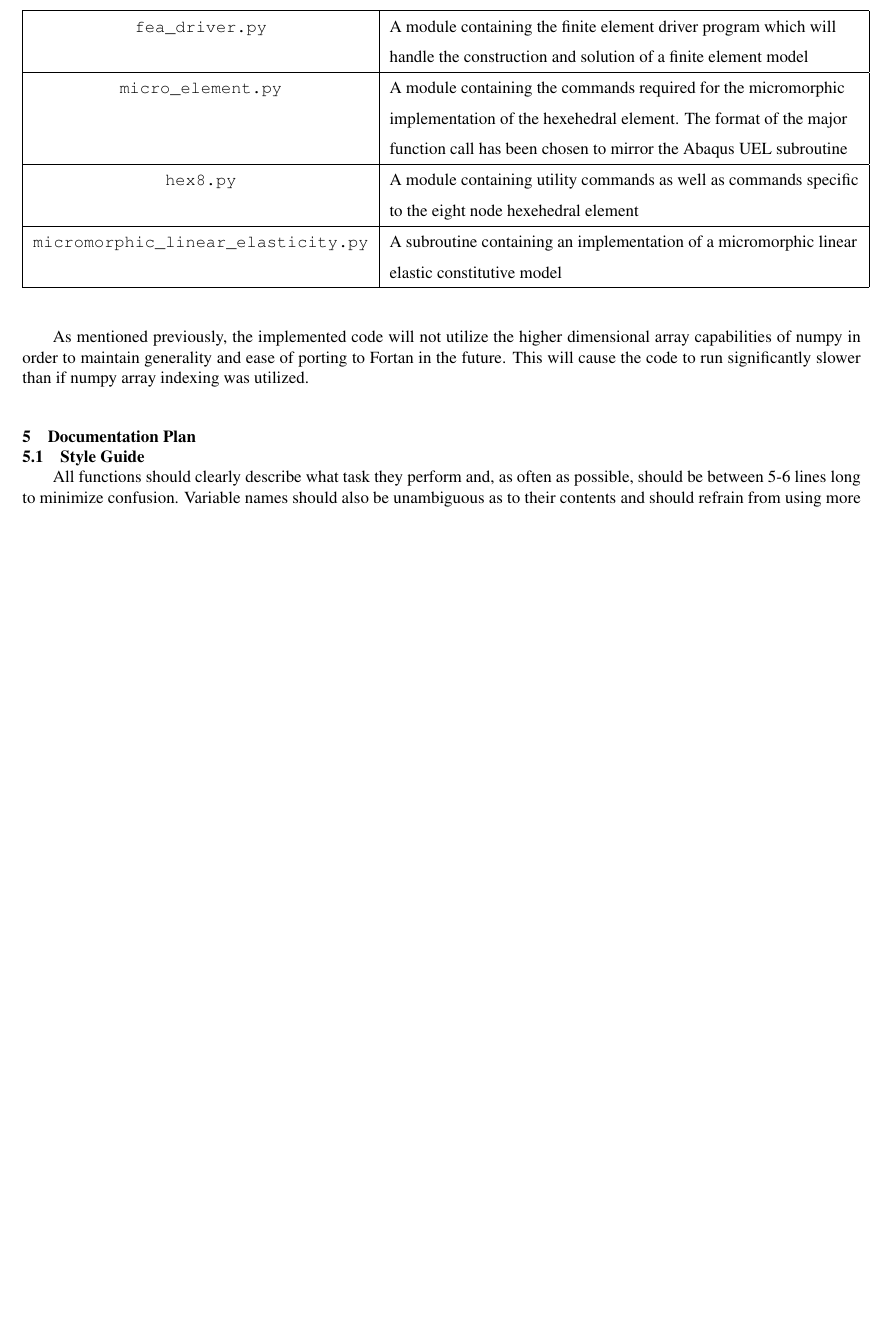
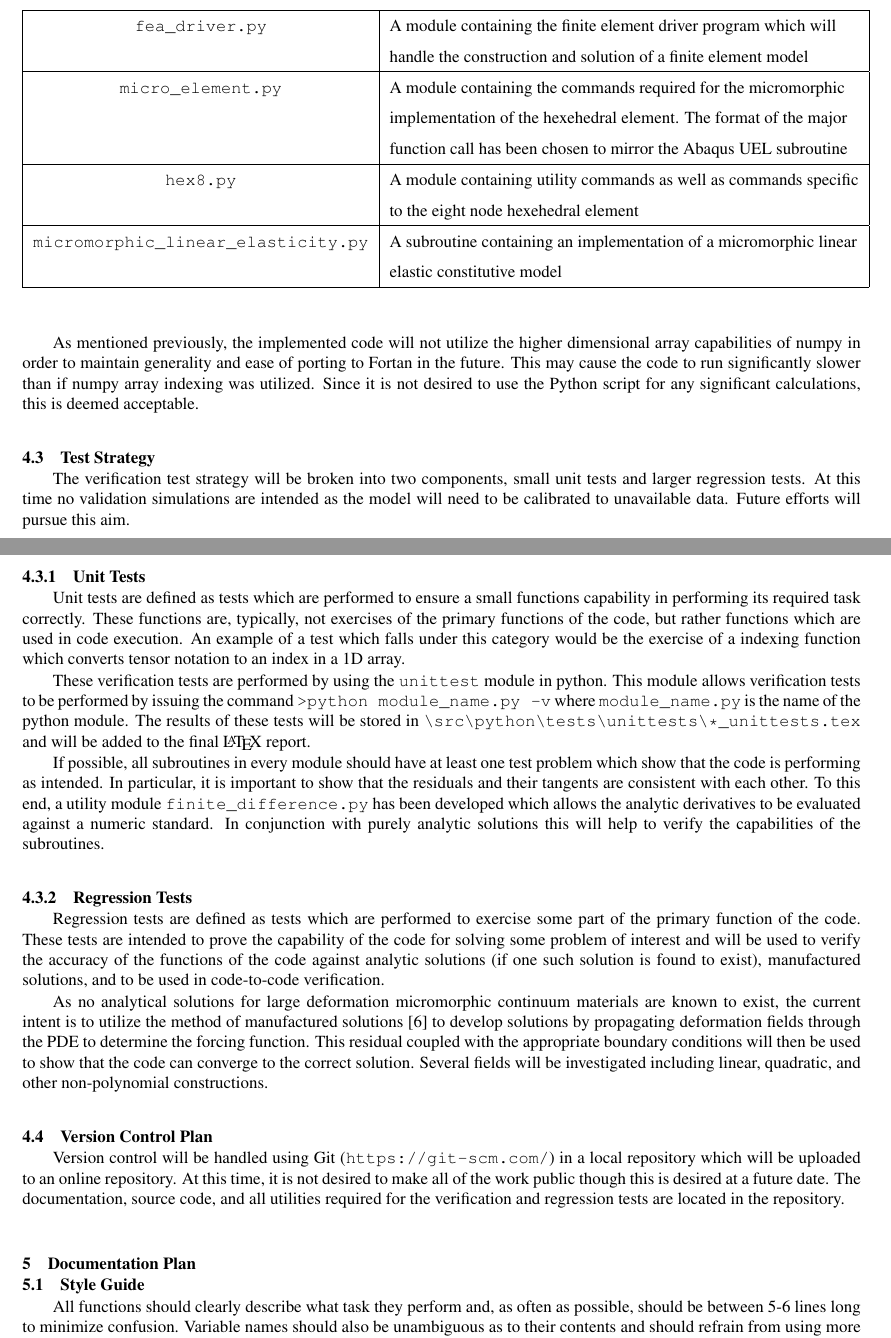
Before and after one commit to lanl/tardigrade-micromorphic-element, a LaTeX document (doc/Proposal/Micromorphic_Element_Proposal.tex, which reads doc/Proposal/tex/software_environment.tex): part of page 4 of 6 before the commit and two parts of pages 4 and 5 of 7 after it, the two joined at a grey line, cut so that both start at the same text, the shorter picture padded with empty space. Compiled offline with pdfLaTeX; a LaTeX package or settings file that is missing is left out.

Commit message:
Added further sections

```diff
--- a/doc/Proposal/tex/software_environment.tex
+++ b/doc/Proposal/tex/software_environment.tex
@@ -30,4 +30,28 @@ The code will be divided into four major modules with additional modules include
 \end{tabular}
 \end{table}
 
-As mentioned previously, the implemented code will not utilize the higher dimensional array capabilities of numpy in order to maintain generality and ease of porting to Fortan in the future. This will cause the code to run significantly slower than if numpy array indexing was utilized.
+As mentioned previously, the implemented code will not utilize the higher dimensional array capabilities of numpy in order to maintain generality and ease of porting to Fortan in the future. This may cause the code to run significantly slower than if numpy array indexing was utilized. Since it is not desired to use the Python script for any significant calculations, this is deemed acceptable.
+
+
+
+\subsection{Test Strategy}
+
+The verification test strategy will be broken into two components, small unit tests and larger regression tests. At this time no validation simulations are intended as the model will need to be calibrated to unavailable data. Future efforts will pursue this aim.
+
+\subsubsection{Unit Tests}
+
+Unit tests are defined as tests which are performed to ensure a small functions capability in performing its required task correctly. These functions are, typically, not exercises of the primary functions of the code, but rather functions which are used in code execution. An example of a test which falls under this category would be the exercise of a indexing function which converts tensor notation to an index in a 1D array.
+
+These verification tests are performed by using the \verb|unittest| module in python. This module allows verification tests to be performed by issuing the command \verb|>python module_name.py -v| where \verb|module_name.py| is the name of the python module. The results of these tests will be stored in \verb|\src\python\tests\unittests\*_unittests.tex| and will be added to the final \LaTeX~report.
+
+If possible, all subroutines in every module should have at least one test problem which show that the code is performing as intended. In particular, it is important to show that the residuals and their tangents are consistent with each other. To this end, a utility module \verb|finite_difference.py| has been developed which allows the analytic derivatives to be evaluated against a numeric standard. In conjunction with purely analytic solutions this will help to verify the capabilities of the subroutines.
+
+\subsubsection{Regression Tests}
+
+Regression tests are defined as tests which are performed to exercise some part of the primary function of the code. These tests are intended to prove the capability of the code for solving some problem of interest and will be used to verify the accuracy of the functions of the code against analytic solutions (if one such solution is found to exist), manufactured solutions, and to be used in code-to-code verification.
+
+As no analytical solutions for large deformation micromorphic continuum materials are known to exist, the current intent is to utilize the method of manufactured solutions~\cite{bib:alari2000} to develop solutions by propagating deformation fields through the PDE to determine the forcing function. This residual coupled with the appropriate boundary conditions will then be used to show that the code can converge to the correct solution. Several fields will be investigated including linear, quadratic, and other non-polynomial constructions.
+
+\subsection{Version Control Plan}
+
+Version control will be handled using Git (\verb|https://git-scm.com/|) in a local repository which will be uploaded to an online repository. At this time, it is not desired to make all of the work public though this is desired at a future date. The documentation, source code, and all utilities required for the verification and regression tests are located in the repository.
```
